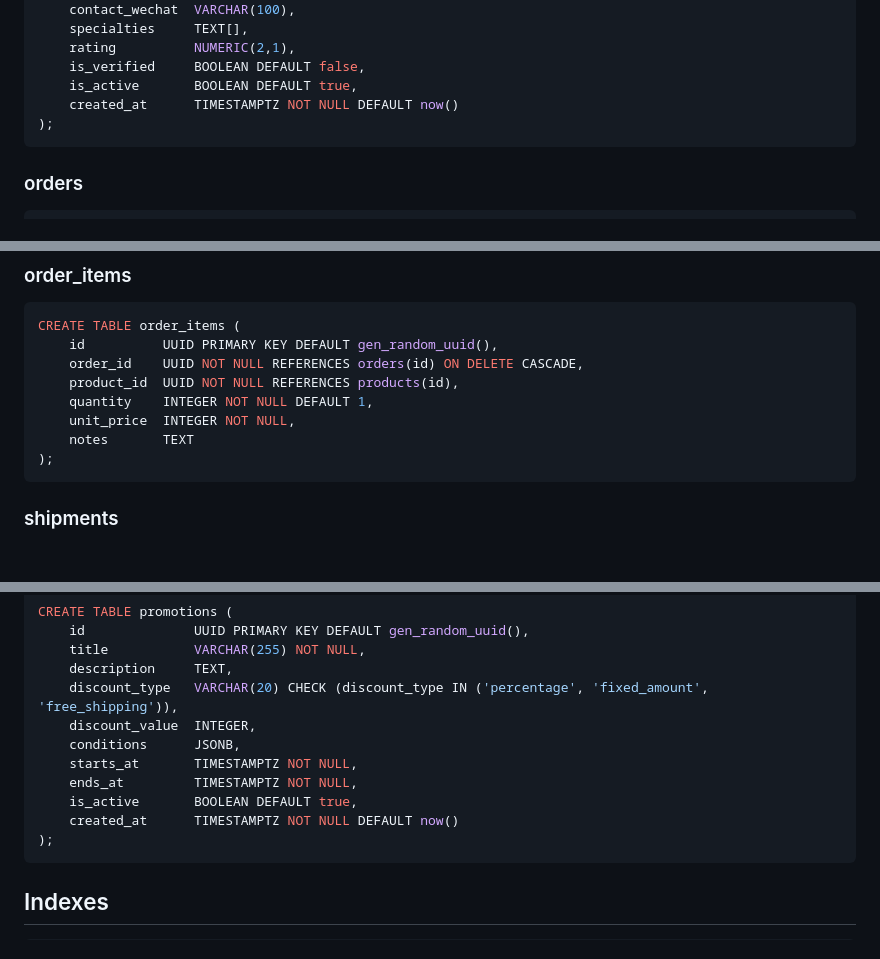
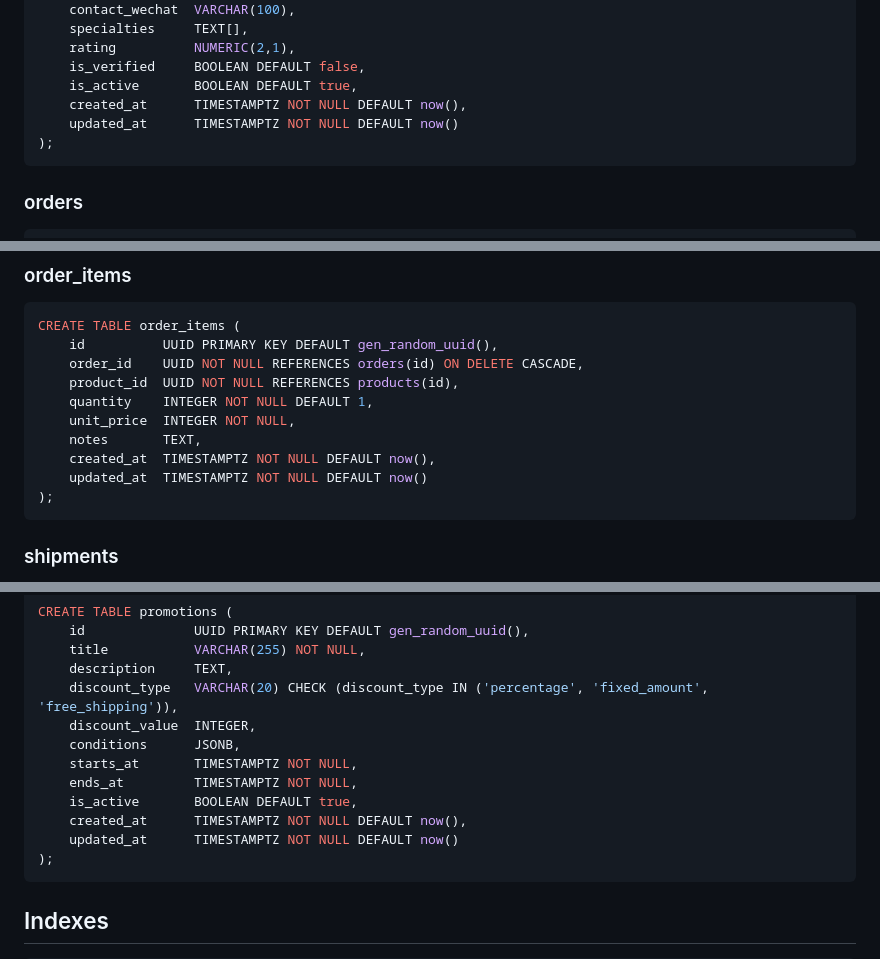
Before and after one commit to superopengl/furnigo, a Markdown page: docs/db-schema.md, 3 parts joined by grey strips. Rendered like a GitHub page; blank space fills up the shorter version.

````diff
--- a/docs/db-schema.md
+++ b/docs/db-schema.md
@@ -232,7 +238,8 @@ CREATE TABLE manufacturers (
     rating          NUMERIC(2,1),
     is_verified     BOOLEAN DEFAULT false,
     is_active       BOOLEAN DEFAULT true,
-    created_at      TIMESTAMPTZ NOT NULL DEFAULT now()
+    created_at      TIMESTAMPTZ NOT NULL DEFAULT now(),
+    updated_at      TIMESTAMPTZ NOT NULL DEFAULT now()
 );
 ```
 
@@ -276,7 +283,9 @@ CREATE TABLE order_items (
     product_id  UUID NOT NULL REFERENCES products(id),
     quantity    INTEGER NOT NULL DEFAULT 1,
     unit_price  INTEGER NOT NULL,
-    notes       TEXT
+    notes       TEXT,
+    created_at  TIMESTAMPTZ NOT NULL DEFAULT now(),
+    updated_at  TIMESTAMPTZ NOT NULL DEFAULT now()
 );
 ```
 
@@ -347,7 +356,8 @@ CREATE TABLE promotions (
     starts_at       TIMESTAMPTZ NOT NULL,
     ends_at         TIMESTAMPTZ NOT NULL,
     is_active       BOOLEAN DEFAULT true,
-    created_at      TIMESTAMPTZ NOT NULL DEFAULT now()
+    created_at      TIMESTAMPTZ NOT NULL DEFAULT now(),
+    updated_at      TIMESTAMPTZ NOT NULL DEFAULT now()
 );
 ```
 
````
Also changed, not shown: other parts of docs/db-schema.md (+12 -6 lines), docs/entity-schema.md (+13 -0 lines).
